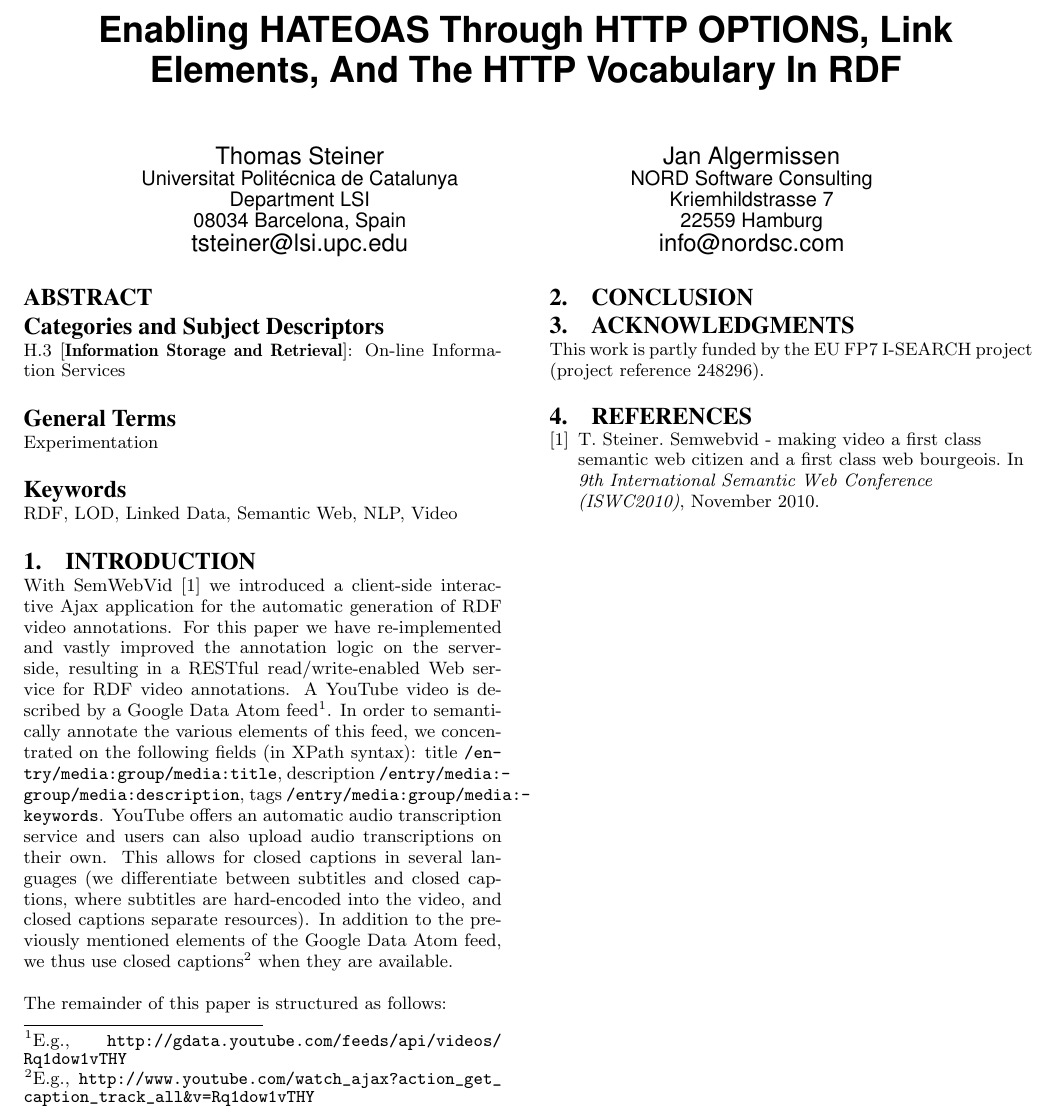
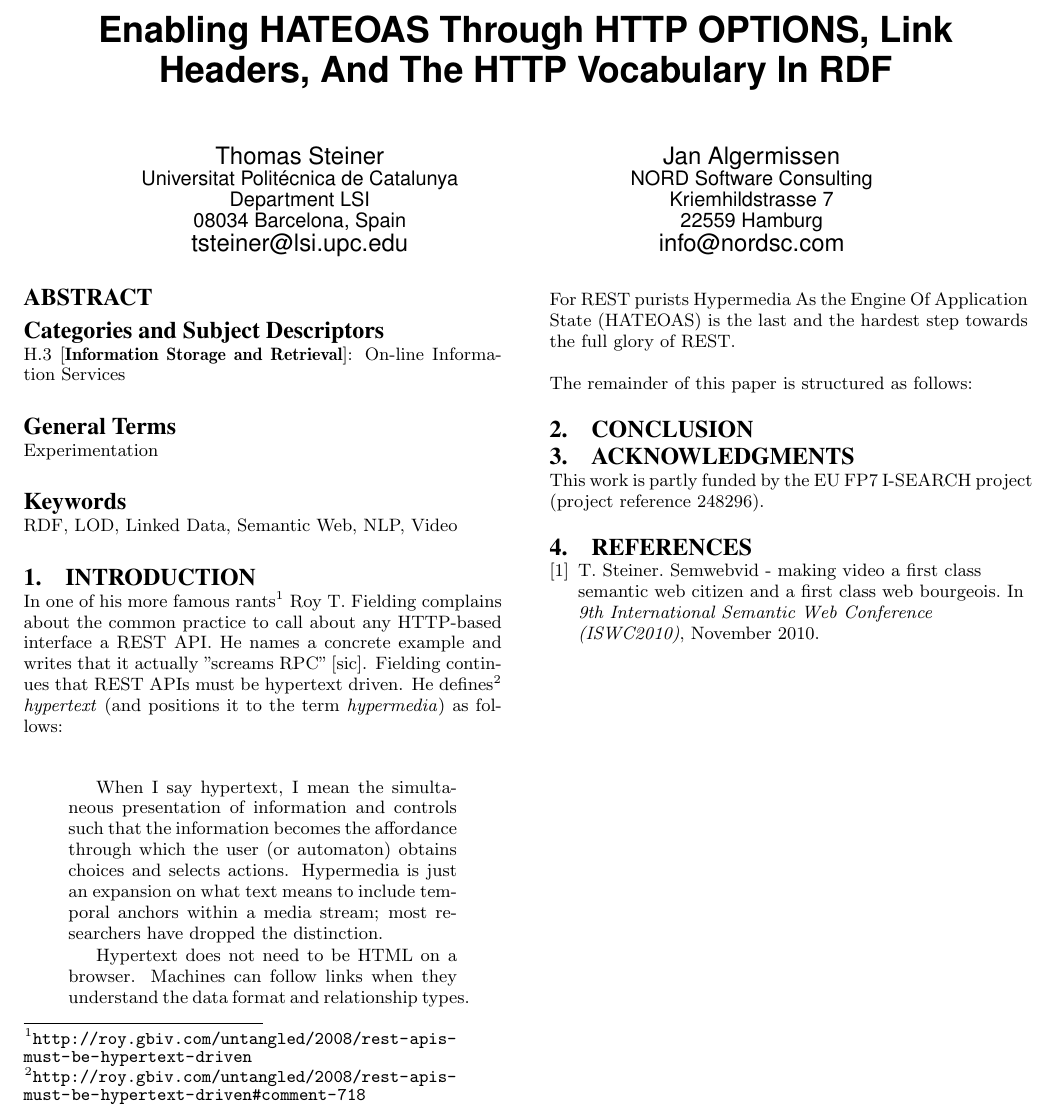
Before and after one commit to tomayac/_Private-Paper-WS-REST2011, a LaTeX paper (sigproc-sp.tex): part of the page, cut so that both start at the same text. Compiled offline with pdfLaTeX.

Commit message:
Worked on the introduction.

```diff
--- a/sigproc-sp.tex
+++ b/sigproc-sp.tex
@@ -34,7 +34,7 @@
 
 \begin{document}
 
-\title{Enabling HATEOAS Through HTTP OPTIONS, Link Elements, And The HTTP Vocabulary In RDF}
+\title{Enabling HATEOAS Through HTTP OPTIONS, Link Headers, And The HTTP Vocabulary In RDF}
 %
 % You need the command \numberofauthors to handle the 'placement
 % and alignment' of the authors beneath the title.
@@ -103,7 +104,13 @@
 \keywords{RDF, LOD, Linked Data, Semantic Web, NLP, Video} % NOT required for Proceedings
 
 \section{Introduction}\label{sec:introduction}
-With SemWebVid \cite{Steiner:SemWebVid} we introduced a client-side interactive Ajax application for the automatic generation of RDF video annotations. For this paper we have re-implemented and vastly improved the annotation logic on the server-side, resulting in a RESTful read/write-enabled Web service for RDF video annotations. A YouTube video is described by a Google Data Atom feed\footnote{E.g., \url{http://gdata.youtube.com/feeds/api/videos/Rq1dow1vTHY}}. In order to semantically annotate the various elements of this feed, we concentrated on the following fields (in XPath syntax): title \texttt{/entry/media:group/media:title}, description \texttt{/entry/\-media:\-group/media:description}, tags \texttt{/entry/media:\-group/media:\-keywords}. YouTube offers an automatic audio transcription service and users can also upload audio transcriptions on their own. This allows for closed captions in several languages (we differentiate between subtitles and closed captions, where subtitles are hard-encoded into the video, and closed captions separate resources). In addition to the previously mentioned elements of the Google Data Atom feed, we thus use closed captions\footnote{E.g., \url{http://www.youtube.com/watch_ajax?action_get_caption_track_all&v=Rq1dow1vTHY}} when they are available.
+In one of his more famous rants\footnote{\url{http://roy.gbiv.com/untangled/2008/rest-apis-must-be-hypertext-driven}} Roy T. Fielding complains about the common practice to call about any HTTP-based interface a REST API. He names a concrete example and writes that it actually "screams RPC" [sic]. Fielding continues that REST APIs must be hypertext driven. He defines\footnote{\url{http://roy.gbiv.com/untangled/2008/rest-apis-must-be-hypertext-driven#comment-718}} \textit{hypertext} (and positions it to the term \textit{hypermedia}) as follows:
+\begin{quotation}
+When I say hypertext, I mean the simultaneous presentation of information and controls such that the information becomes the affordance through which the user (or automaton) obtains choices and selects actions. Hypermedia is just an expansion on what text means to include temporal anchors within a media stream; most researchers have dropped the distinction.
+
+Hypertext does not need to be HTML on a browser. Machines can follow links when they understand the data format and relationship types.
+\end{quotation}
+For REST purists Hypermedia As the Engine Of Application State (HATEOAS) is the last and the hardest step towards the full glory of REST.
 
 The remainder of this paper is structured as follows:
 
```
Also changed, not shown: sigproc-sp.pdf, sigproc-sp.tex (1 more changed lines), 3 other files.
